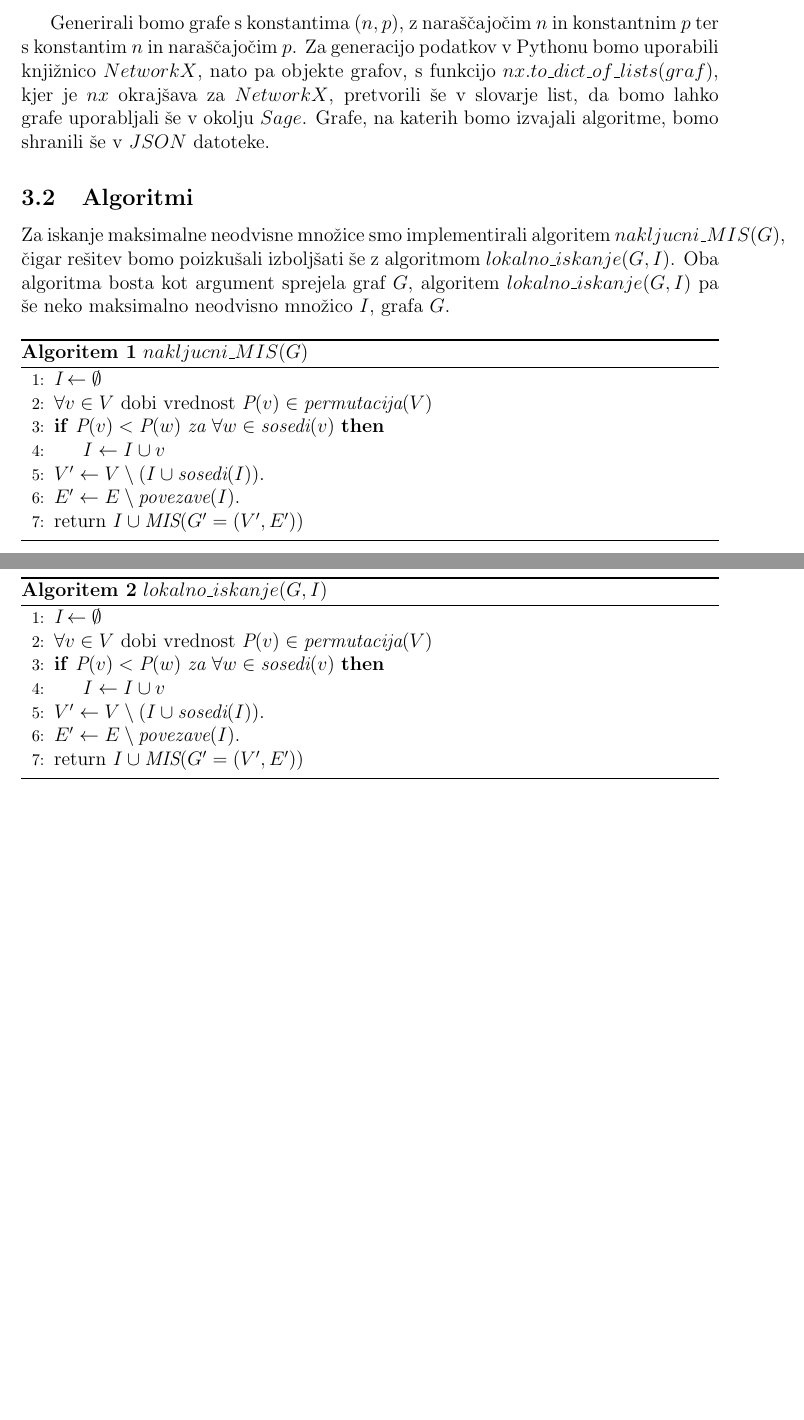
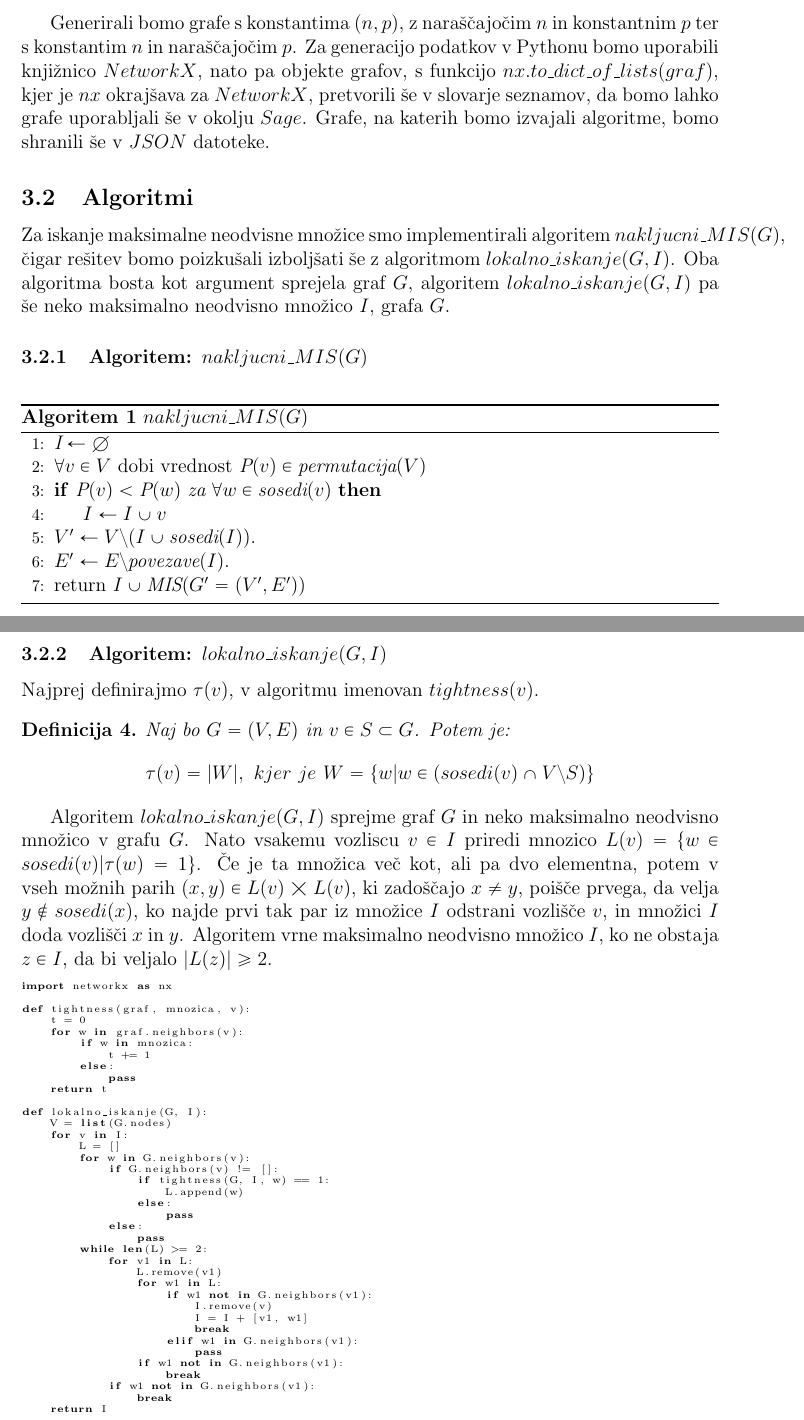
Before and after one commit to zigagartner/Maksimalne-neodvisne-mnozice-z-lokalnim-iskanjem, a LaTeX document (koncno_porocilo.tex): two parts of pages 4 and 5 of 11 before the commit and two parts of pages 4 and 5 of 12 after it, joined at a grey line, cut so that both start at the same text, the shorter picture padded with empty space. Compiled offline with pdfLaTeX.

Commit message:
porocilo...

```diff
--- a/koncno_porocilo.tex
+++ b/koncno_porocilo.tex
@@ -21,6 +21,8 @@ right  = 3.cm]{geometry}
 \usepackage[nottoc]{tocbibind}
 \usepackage{algorithm}
 \usepackage[noend]{algpseudocode}
+\usepackage{listings}
+\usepackage{mathabx}
 \floatname{algorithm}{Algoritem}
 \renewcommand{\listalgorithmname}{Kazalo algoritmov}
 \algnewcommand\algorithmicto{\textbf{to}}
@@ -138,7 +140,7 @@ Kot omenjeno, bomo grafe generirali s pomočjo $\text{Erdős-Rényijevega}\ G(n,
 \end{definicija}
 
 Generirali bomo grafe s konstantima $(n,p)$, z naraščajočim $n$ in konstantnim $p$ ter s konstantim $n$ in naraščajočim $p$. Za generacijo podatkov v Pythonu bomo uporabili
-knjižnico $NetworkX$, nato pa objekte grafov, s funkcijo $nx.to\_dict\_of\_lists(graf)$, kjer je $nx$ okrajšava za $NetworkX$, pretvorili še v slovarje list, da bomo lahko grafe uporabljali še v okolju $Sage$.
+knjižnico $NetworkX$, nato pa objekte grafov, s funkcijo $nx.to\_dict\_of\_lists(graf)$, kjer je $nx$ okrajšava za $NetworkX$, pretvorili še v slovarje seznamov, da bomo lahko grafe uporabljali še v okolju $Sage$.
 Grafe, na katerih bomo izvajali algoritme, bomo shranili še v $JSON$ datoteke.
 
 
@@ -146,6 +148,8 @@ Grafe, na katerih bomo izvajali algoritme, bomo shranili še v $JSON$ datoteke.
 
 Za iskanje maksimalne neodvisne množice smo implementirali algoritem $nakljucni\_MIS(G)$, čigar rešitev bomo poizkušali izboljšati še z algoritmom $lokalno\_iskanje(G, I)$. Oba
 algoritma bosta kot argument sprejela graf $G$, algoritem $lokalno\_iskanje(G, I)$ pa še neko maksimalno neodvisno množico $I$, grafa $G$.
+
+\subsubsection{Algoritem: $nakljucni\_MIS(G)$}
 
 \begin{algorithm}
 \caption{$nakljucni\_MIS(G)$}\label{euclid}
@@ -163,16 +167,57 @@ algoritma bosta kot argument sprejela graf $G$, algoritem $lokalno\_iskanje(G, I
 
 \newpage
 
-\begin{algorithm}
-    \caption{$lokalno\_iskanje(G, I)$}\label{euclid}
-    \begin{algorithmic}[1]
-    \State $\textit{I} \gets \emptyset$
-    \State $\forall v \in V\ \text{dobi vrednost}\ \textit{P}(v) \in \textit{permutacija}(V)$
-    \If {$\textit{P}(v) < \textit{P}(w)\ \textit{za}\ \forall w \in \textit{sosedi}(v) $}
-    \State $ I \gets I \cup v $
-    \EndIf
-    \State $V' \gets V \setminus (I \cup \textit{sosedi}(I))$.
-    \State $E' \gets E \setminus \textit{povezave}(I)$.
-    \State $\text{return}\  I \cup \textit{MIS}(G'=(V', E'))$
-    \end{algorithmic}
-    \end{algorithm}
+\subsubsection{Algoritem: $lokalno\_iskanje(G, I)$}
+
+Najprej definirajmo $\tau(v)$, v algoritmu imenovan $tightness(v)$.
+\begin{definicija}
+	Naj bo $G=(V,E)$ in $v \in S \subset G$. Potem je:
+	$$\tau(v) = |W|, \ kjer \ je \ W = \{w|w \in (sosedi(v) \cap V \setminus S)\}$$
+\end{definicija}
+
+Algoritem $lokalno\_iskanje(G, I)$ sprejme graf $G$ in neko maksimalno neodvisno množico v grafu $G$. Nato vsakemu vozliscu $v \in I$
+priredi mnozico $L(v) = \{w \in sosedi(v)| \tau(w) = 1\}$. Če je ta množica več kot, ali pa dvo elementna, potem v vseh možnih parih
+$(x, y) \in L(v) \bigtimes L(v)$, ki zadoščajo $x \neq y$, poišče prvega, da velja $y \notin sosedi(x)$, ko najde prvi tak par iz množice $I$
+odstrani vozlišče $v$, in množici $I$ doda vozlišči $x$ in $y$. Algoritem vrne maksimalno neodvisno množico $I$, ko ne obstaja $z \in I$,
+da bi veljalo $|L(z)| \geq 2$.
+
+\begin{lstlisting}[language=Python, basicstyle=\tiny]
+import networkx as nx
+
+def tightness(graf, mnozica, v):
+    t = 0
+    for w in graf.neighbors(v):
+        if w in mnozica:
+            t += 1
+        else:
+            pass
+    return t
+
+def lokalno_iskanje(G, I):
+    V = list(G.nodes)
+    for v in I:
+        L = []
+        for w in G.neighbors(v):
+            if G.neighbors(v) != []:
+                if tightness(G, I, w) == 1:
+                    L.append(w)
+                else:
+                    pass
+            else:
+                pass
+        while len(L) >= 2:
+            for v1 in L:
+                L.remove(v1)
+                for w1 in L:
+                    if w1 not in G.neighbors(v1):
+                        I.remove(v)
+                        I = I + [v1, w1]
+                        break
+                    elif w1 in G.neighbors(v1):
+                        pass
+                if w1 not in G.neighbors(v1):
+                    break
+            if w1 not in G.neighbors(v1):
+                break
+    return I
+\end{lstlisting}
```
Also changed, not shown: koncno_porocilo.pdf, koncno_porocilo.tex (59 more changed lines).
